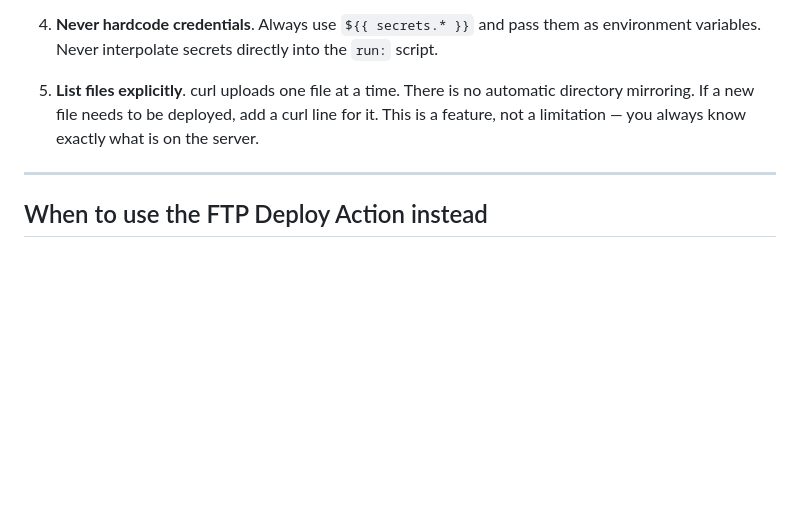
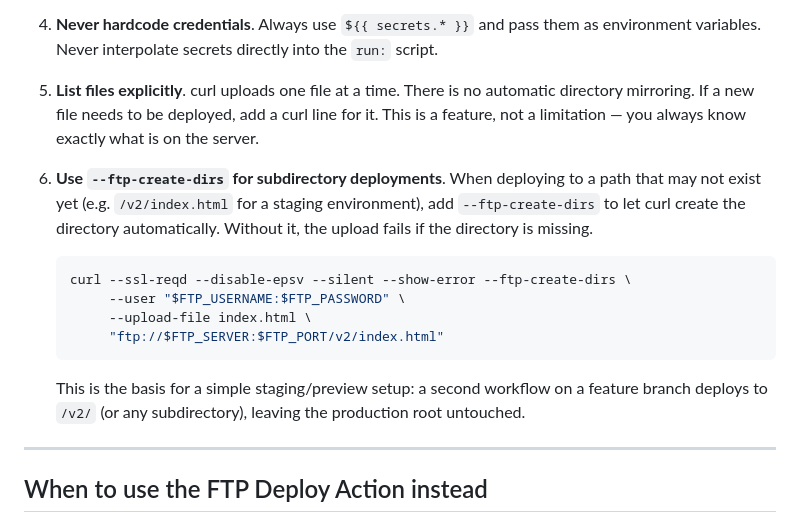
Before and after one commit to formspiel/bike-eta-calculator, a Markdown page: github-curl-deploy.md, the part around the change. Drawn GitHub-style; blank space fills up the shorter version.

Commit message:
Document --ftp-create-dirs for subdirectory/staging deployments
https://claude.ai/code/session_019iMizEjKyJLNXzBmxYC7n4

````diff
--- a/github-curl-deploy.md
+++ b/github-curl-deploy.md
@@ -183,6 +183,19 @@ After pushing, monitor the Actions tab. Common errors and their fixes:
    If a new file needs to be deployed, add a curl line for it.
    This is a feature, not a limitation — you always know exactly what is on the server.
 
+6. **Use `--ftp-create-dirs` for subdirectory deployments**.
+   When deploying to a path that may not exist yet (e.g. `/v2/index.html` for a staging
+   environment), add `--ftp-create-dirs` to let curl create the directory automatically.
+   Without it, the upload fails if the directory is missing.
+   ```bash
+   curl --ssl-reqd --disable-epsv --silent --show-error --ftp-create-dirs \
+        --user "$FTP_USERNAME:$FTP_PASSWORD" \
+        --upload-file index.html \
+        "ftp://$FTP_SERVER:$FTP_PORT/v2/index.html"
+   ```
+   This is the basis for a simple staging/preview setup: a second workflow on a feature
+   branch deploys to `/v2/` (or any subdirectory), leaving the production root untouched.
+
 ---
 
 ## When to use the FTP Deploy Action instead
````
